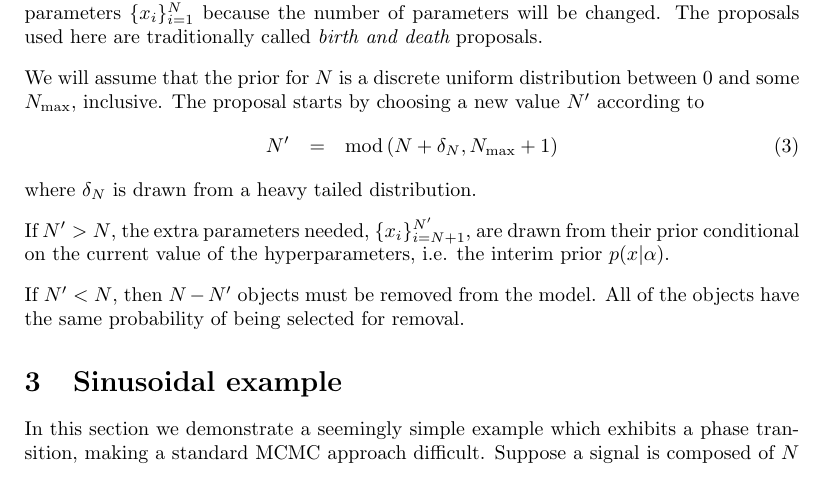
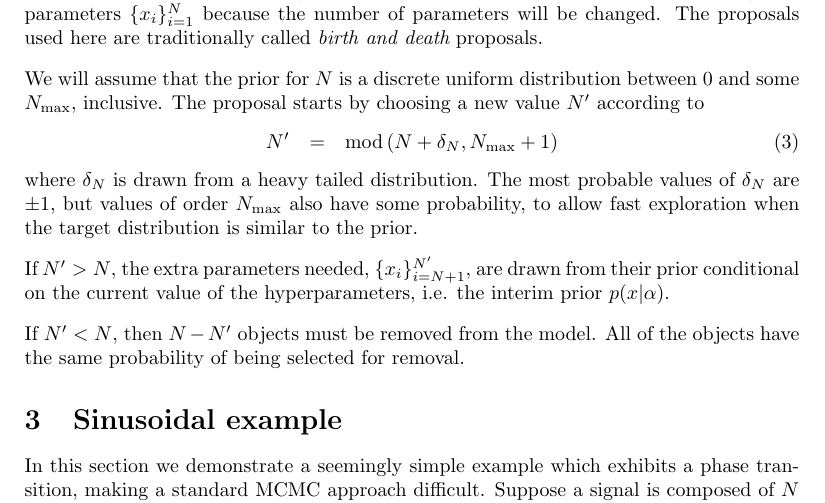
Before and after one commit to eggplantbren/RJObject, a LaTeX document (Documents/Paper/ms.tex): part of page 2 of 3, cut so that both start at the same text. Compiled offline with pdfLaTeX.

Commit message:
The extent of the heavy tailed distribution

```diff
--- a/Documents/Paper/ms.tex
+++ b/Documents/Paper/ms.tex
@@ -85,7 +85,9 @@ a new value $N'$ according to
 N' &=& \textnormal{mod}\left(N + \delta_N, N_{\rm max} + 1\right)
 \end{eqnarray}
 where $\delta_N$ is drawn from a heavy tailed
-distribution.
+distribution. The most probable values of $\delta_N$ are $\pm 1$, but values
+of order $N_{\rm max}$ also have some probability, to allow fast exploration
+when the target distribution is similar to the prior.
 
 If $N' > N$, the extra parameters needed, $\{x_i\}_{i=N+1}^{N'}$,
 are drawn from their prior conditional on the current value of the
```
Also changed, not shown: Documents/Paper/ms.tex (1 more changed lines).
